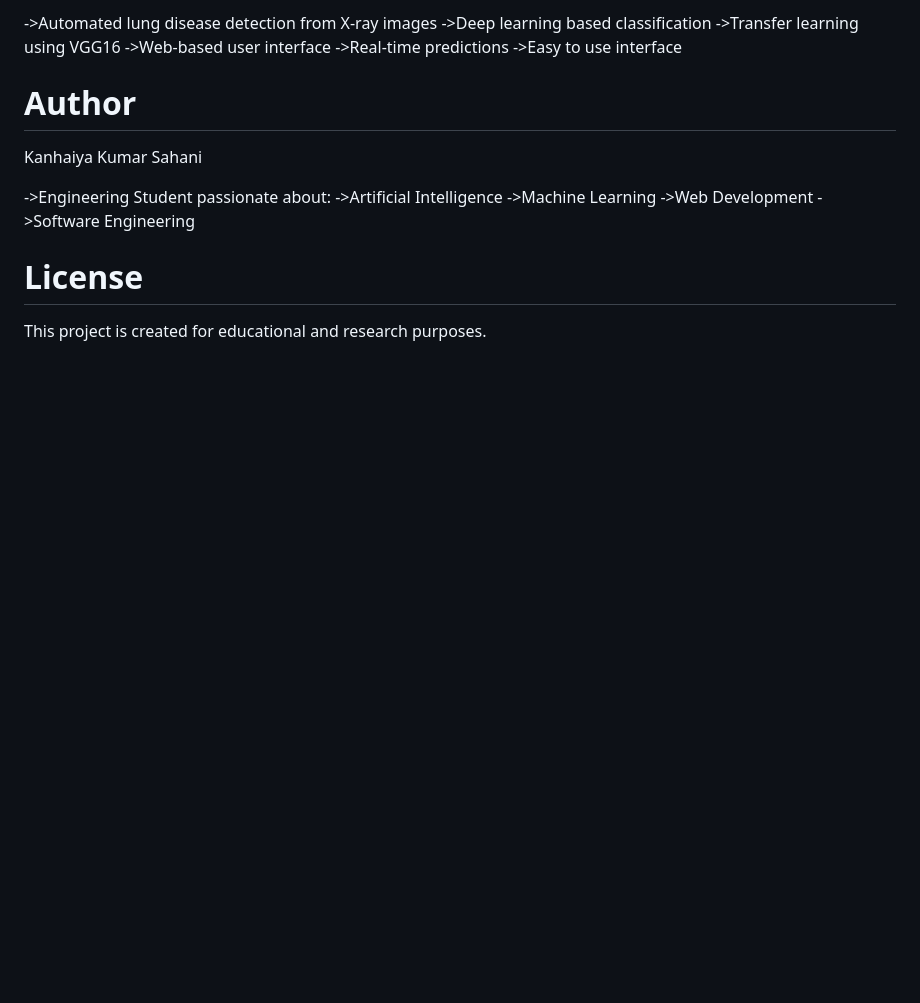
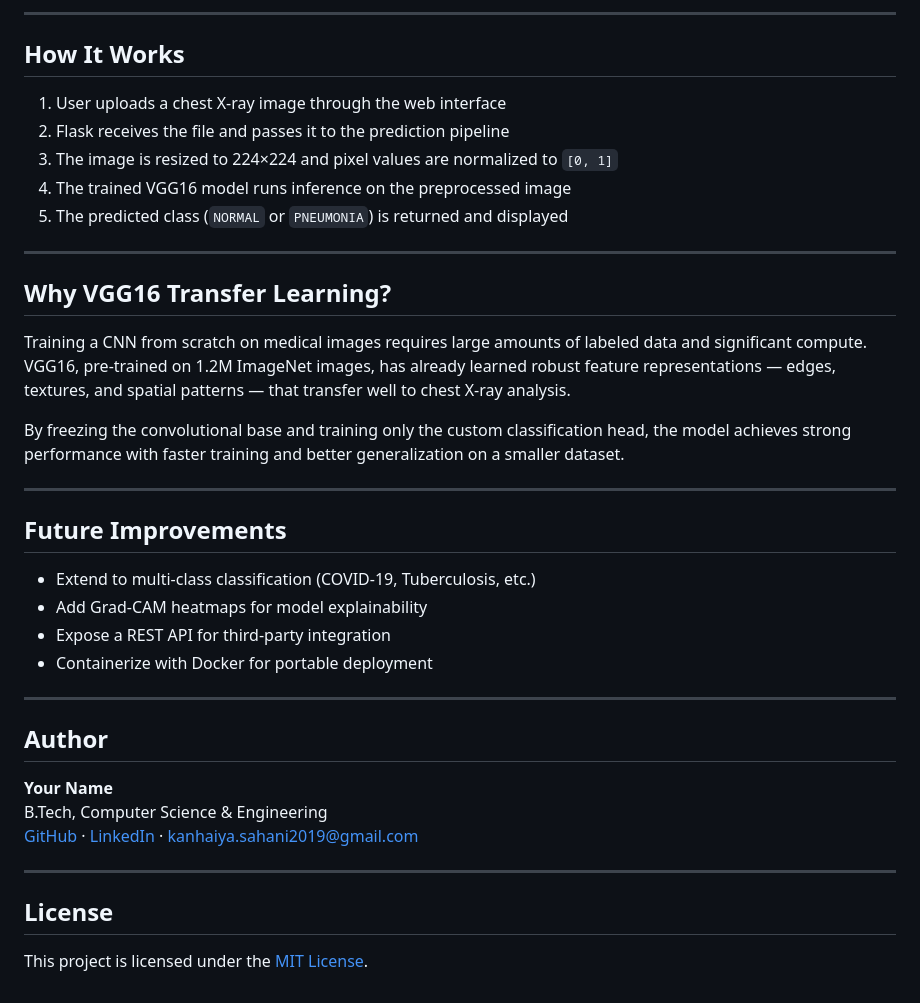
Before and after one commit to Kanhaiya1729/Lung-Disease-Detection-vgg16, a Markdown page: README.md, the part around one of its changes. GitHub-like rendering; blank space fills up the shorter version.

```diff
--- a/README.md
+++ b/README.md
@@ -101,20 +86,41 @@ Upload a chest X-ray image and the system will predict the disease.
 
-->Automated lung disease detection from X-ray images
-->Deep learning based classification
-->Transfer learning using VGG16
-->Web-based user interface
-->Real-time predictions
-->Easy to use interface
+---
 
-# Author
+## How It Works
 
-Kanhaiya Kumar Sahani
+1. User uploads a chest X-ray image through the web interface
+2. Flask receives the file and passes it to the prediction pipeline
+3. The image is resized to 224×224 and pixel values are normalized to `[0, 1]`
+4. The trained VGG16 model runs inference on the preprocessed image
+5. The predicted class (`NORMAL` or `PNEUMONIA`) is returned and displayed
 
-->Engineering Student passionate about:
-->Artificial Intelligence
-->Machine Learning
-->Web Development
-->Software Engineering
+---
 
-# License
-This project is created for educational and research purposes.
+## Why VGG16 Transfer Learning?
+
+Training a CNN from scratch on medical images requires large amounts of labeled data and significant compute. VGG16, pre-trained on 1.2M ImageNet images, has already learned robust feature representations — edges, textures, and spatial patterns — that transfer well to chest X-ray analysis.
+
+By freezing the convolutional base and training only the custom classification head, the model achieves strong performance with faster training and better generalization on a smaller dataset.
+
+---
+
+## Future Improvements
+
+- Extend to multi-class classification (COVID-19, Tuberculosis, etc.)
+- Add Grad-CAM heatmaps for model explainability
+- Expose a REST API for third-party integration
+- Containerize with Docker for portable deployment
+
+---
+
+## Author
+
+**Your Name**
+B.Tech, Computer Science & Engineering
+[GitHub](https://github.com/Kanhaiya1729) · [LinkedIn](https://www.linkedin.com/in/kanhaiya-sahani-11487b275/) · kanhaiya.sahani2019@gmail.com
+
+---
+
+## License
+
+This project is licensed under the [MIT License](LICENSE).
```
Also changed, not shown: other parts of README.md (+63 -78 lines).
